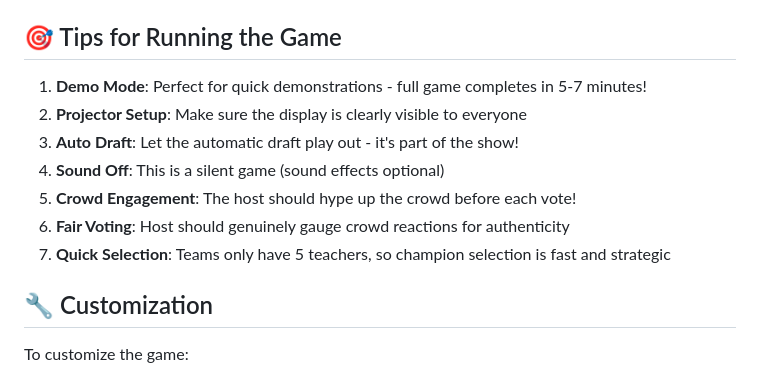
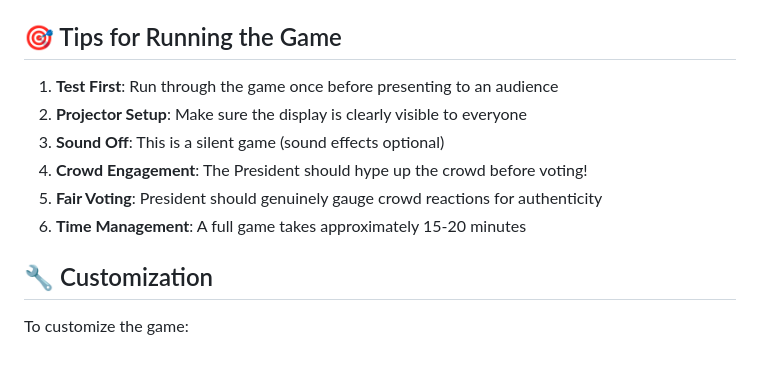
Before and after one commit to LukeR5776/SchoolMeetDemo, a Markdown page: README.md, the part around one of its changes. Drawn GitHub-style.

```diff
--- a/README.md
+++ b/README.md
@@ -103,13 +96,12 @@ The game uses actual Pomfret Teachers + Staff photos located in the `Pomfret Tea
   - `Pomfret Teachers + Staff/` - Folder containing 87 teacher photos
 
 ## 🎯 Tips for Running the Game
-1. **Demo Mode**: Perfect for quick demonstrations - full game completes in 5-7 minutes!
+1. **Test First**: Run through the game once before presenting to an audience
 2. **Projector Setup**: Make sure the display is clearly visible to everyone
-3. **Auto Draft**: Let the automatic draft play out - it's part of the show!
-4. **Sound Off**: This is a silent game (sound effects optional)
-5. **Crowd Engagement**: The host should hype up the crowd before each vote!
-6. **Fair Voting**: Host should genuinely gauge crowd reactions for authenticity
-7. **Quick Selection**: Teams only have 5 teachers, so champion selection is fast and strategic
+3. **Sound Off**: This is a silent game (sound effects optional)
+4. **Crowd Engagement**: The President should hype up the crowd before voting!
+5. **Fair Voting**: President should genuinely gauge crowd reactions for authenticity
+6. **Time Management**: A full game takes approximately 15-20 minutes
 
 ## 🔧 Customization
 To customize the game:
```
Also changed, not shown: other parts of README.md (+47 -63 lines).
